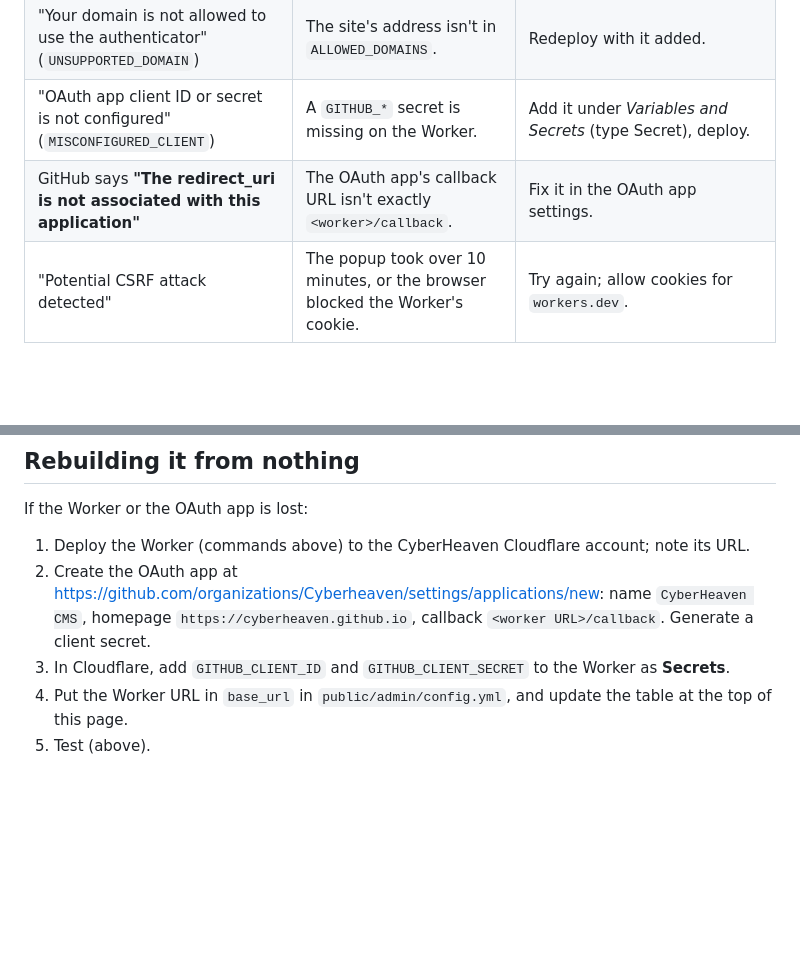
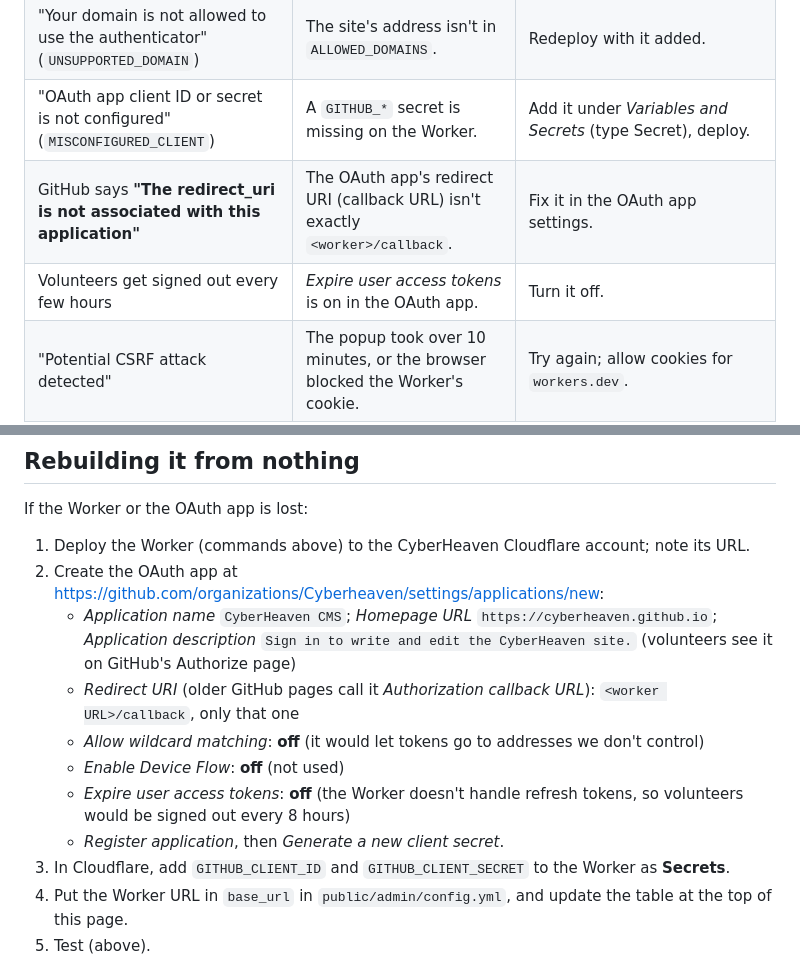
Before and after one commit to Cyberheaven/CyberHeaven, a Markdown page: docs/cms-login.md, 2 parts joined by grey strips. Drawn GitHub-style; blank space fills up the shorter version.

Commit message:
docs/cms-login.md: the exact OAuth app settings (redirect URI, wildcard, device flow, token expiry)

```diff
--- a/docs/cms-login.md
+++ b/docs/cms-login.md
@@ -82,7 +82,8 @@ GitHub tokens, so remove a domain from `ALLOWED_DOMAINS` as soon as we stop owni
 | Popup at `api.netlify.com/auth…`: **Not Found** | `base_url` is missing from `config.yml`. | Add it (see the table at the top). |
 | "Your domain is not allowed to use the authenticator" (`UNSUPPORTED_DOMAIN`) | The site's address isn't in `ALLOWED_DOMAINS`. | Redeploy with it added. |
 | "OAuth app client ID or secret is not configured" (`MISCONFIGURED_CLIENT`) | A `GITHUB_*` secret is missing on the Worker. | Add it under *Variables and Secrets* (type Secret), deploy. |
-| GitHub says **"The redirect_uri is not associated with this application"** | The OAuth app's callback URL isn't exactly `<worker>/callback`. | Fix it in the OAuth app settings. |
+| GitHub says **"The redirect_uri is not associated with this application"** | The OAuth app's redirect URI (callback URL) isn't exactly `<worker>/callback`. | Fix it in the OAuth app settings. |
+| Volunteers get signed out every few hours | *Expire user access tokens* is on in the OAuth app. | Turn it off. |
 | "Potential CSRF attack detected" | The popup took over 10 minutes, or the browser blocked the Worker's cookie. | Try again; allow cookies for `workers.dev`. |
 | GitHub error **"bad_verification_code"** or sign-in suddenly fails for everyone | The client secret was regenerated or deleted. | Generate a new secret in the OAuth app and put it in the Worker's `GITHUB_CLIENT_SECRET`. |
 | Nothing opens | The browser blocked the popup. | Allow popups for `cyberheaven.github.io`. |
@@ -102,9 +103,15 @@ If the service is down, volunteers can still use *Sign In Using Access Token* wi
 If the Worker or the OAuth app is lost:
 
 1. Deploy the Worker (commands above) to the CyberHeaven Cloudflare account; note its URL.
-2. Create the OAuth app at <https://github.com/organizations/Cyberheaven/settings/applications/new>: name
-   `CyberHeaven CMS`, homepage `https://cyberheaven.github.io`, callback `<worker URL>/callback`. Generate a
-   client secret.
+2. Create the OAuth app at <https://github.com/organizations/Cyberheaven/settings/applications/new>:
+   - *Application name* `CyberHeaven CMS`; *Homepage URL* `https://cyberheaven.github.io`; *Application
+     description* `Sign in to write and edit the CyberHeaven site.` (volunteers see it on GitHub's Authorize page)
+   - *Redirect URI* (older GitHub pages call it *Authorization callback URL*): `<worker URL>/callback`, only that one
+   - *Allow wildcard matching*: **off** (it would let tokens go to addresses we don't control)
+   - *Enable Device Flow*: **off** (not used)
+   - *Expire user access tokens*: **off** (the Worker doesn't handle refresh tokens, so volunteers would be signed
+     out every 8 hours)
+   - *Register application*, then *Generate a new client secret*.
 3. In Cloudflare, add `GITHUB_CLIENT_ID` and `GITHUB_CLIENT_SECRET` to the Worker as **Secrets**.
 4. Put the Worker URL in `base_url` in `public/admin/config.yml`, and update the table at the top of this page.
 5. Test (above).
```
